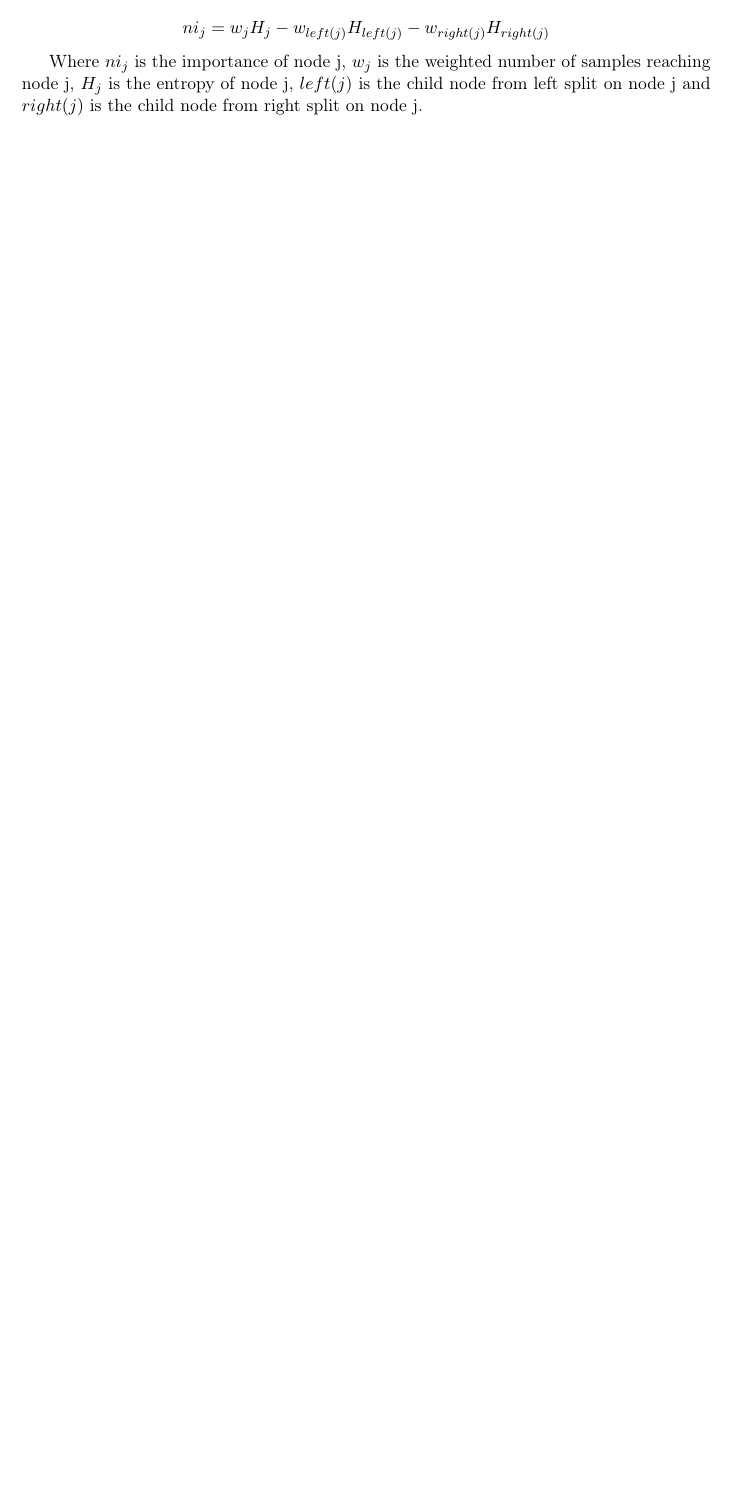
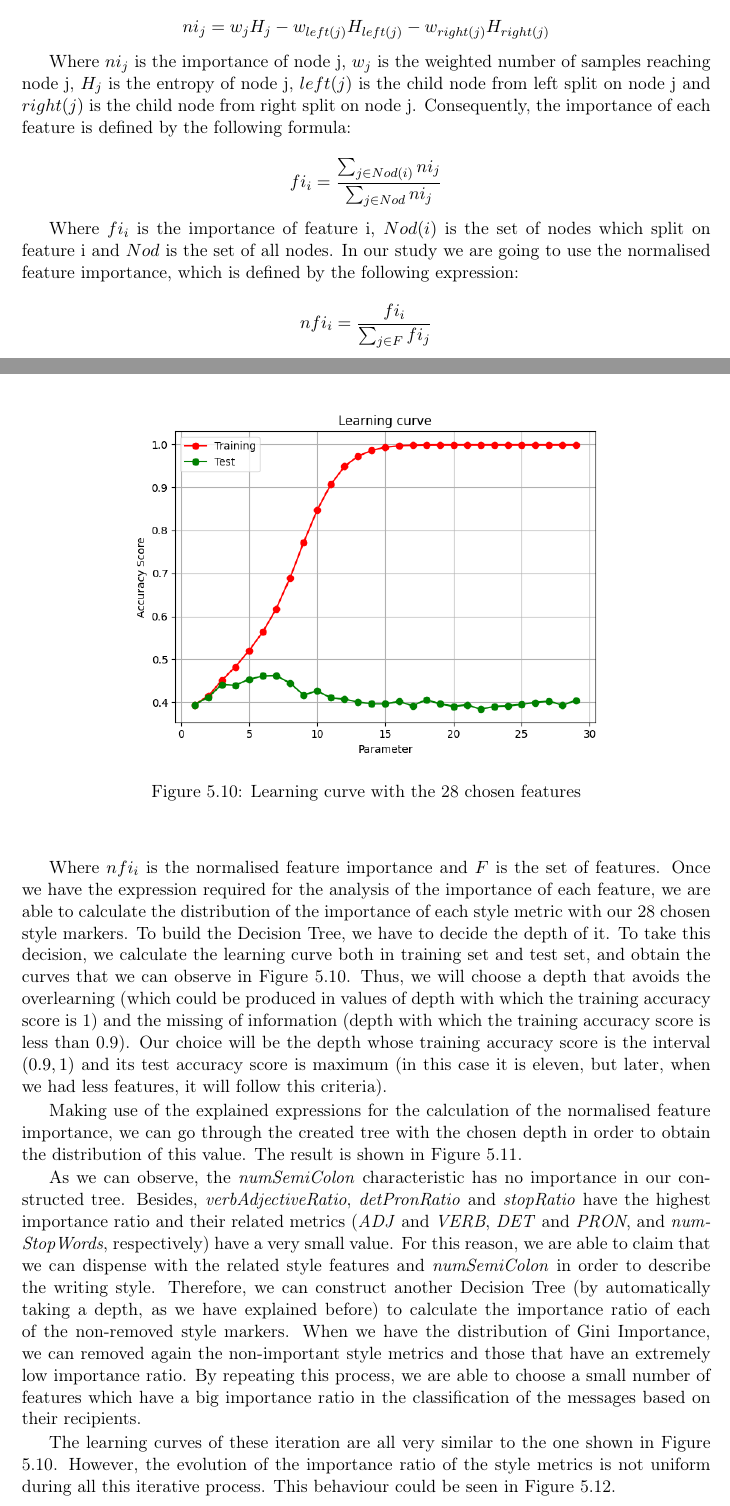
Before and after one commit to NILGroup/TFG-1920-CarlosMoreno, a LaTeX thesis (Memoria/TFMTeXiS.tex, which reads Memoria/Capitulos/Secciones/DecisionTrees.tex): part of page 83 of 88 before the commit and two parts of pages 83 and 84 of 90 after it, the two joined at a grey line, cut so that both start at the same text, the shorter picture padded with empty space. Compiled offline with pdfLaTeX; a LaTeX package or settings file that is missing is left out.

Commit message:
La curva del ratio de importancia

```diff
--- a/Memoria/Capitulos/Secciones/DecisionTrees.tex
+++ b/Memoria/Capitulos/Secciones/DecisionTrees.tex
@@ -8,4 +8,25 @@ $$
 ni_j = w_jH_j - w_{left(j)}H_{left(j)} - w_{right(j)}H_{right(j)}
 $$
 
-Where $ni_j$ is the importance of node j, $w_j$ is the weighted number of samples reaching node j, $H_j$ is the entropy of node j, $left(j)$ is the child node from left split on node j and $right(j)$ is the child node from right split on node j.
+Where $ni_j$ is the importance of node j, $w_j$ is the weighted number of samples reaching node j, $H_j$ is the entropy of node j, $left(j)$ is the child node from left split on node j and $right(j)$ is the child node from right split on node j. Consequently, the importance of each feature is defined by the following formula:
+
+$$
+fi_i = \frac{\sum_{j\in Nod(i)}ni_j}{\sum_{j\in Nod}ni_j}
+$$
+
+Where $fi_i$ is the importance of feature i, $Nod(i)$ is the set of nodes which split on feature i and $Nod$ is the set of all nodes. In our study we are going to use the normalised feature importance, which is defined by the following expression:
+
+$$
+nfi_i=\frac{fi_i}{\sum_{j\in F}fi_j}
+$$
+
+\begin{figure}
+	\centering%
+	\centerline{\includegraphics[width=0.7\textwidth]{Imagenes/Bitmap/DecisionTrees/learning28curve.png}}%
+	\caption{Learning curve with the 28 chosen features}%
+	\label{fig:learn28curve}
+\end{figure}
+
+Where $nfi_i$ is the normalised feature importance and $F$ is the set of features. Once we have the expression required for the analysis of the importance of each feature, we are able to calculate the distribution of the importance of each style metric with our 28 chosen style markers. To build the Decision Tree, we have to decide the depth of it. To take this decision, we calculate the learning curve both in training set and test set, and obtain the curves that we can observe in Figure \ref{fig:learn28curve}. Thus, we will choose a depth that avoids the overlearning (which could be produced in values of depth with which the training accuracy score is 1) and the missing of information (depth with which the training accuracy score is less than 0.9). Our choice will be the depth whose training accuracy score is the interval $(0.9, 1)$ and its test accuracy score is maximum (in this case it is eleven, but later, when we had less features, it will follow this criteria).
+
+Making use of the explained expressions for the calculation of the normalised feature importance, we can go through the created tree with the chosen depth in order to obtain the distribution of this value. The result is shown in Figure \ref{fig:nfi28}.
@@ -11,0 +38,6 @@ Where $ni_j$ is the importance of node j, $w_j$ is the weighted number of sample
+	\label{fig:nfi28}
+\end{figure}
+
+As we can observe, the \textit{numSemiColon} characteristic has no importance in our constructed tree. Besides, \textit{verbAdjectiveRatio}, \textit{detPronRatio} and \textit{stopRatio} have the highest importance ratio and their related metrics (\textit{ADJ} and \textit{VERB}, \textit{DET} and \textit{PRON}, and \textit{numStopWords}, respectively) have a very small value. For this reason, we are able to claim that we can dispense with the related style features and \textit{numSemiColon} in order to describe the writing style. Therefore, we can construct another Decision Tree (by automatically taking a depth, as we have explained before) to calculate the importance ratio of each of the non-removed style markers. When we have the distribution of Gini Importance, we can removed again the non-important style metrics and those that have an extremely low importance ratio. By repeating this process, we are able to choose a small number of features which have a big importance ratio in the classification of the messages based on their recipients.
+
+The learning curves of these iteration are all very similar to the one shown in Figure \ref{fig:learn28curve}. However, the evolution of the importance ratio of the style metrics is not uniform during all this iterative process. This behaviour could be seen in Figure \ref{fig:impcurv}.
```
Also changed, not shown: Memoria/Imagenes/Bitmap/DecisionTrees/learning28curve.png (added), Memoria/Imagenes/Bitmap/DecisionTrees/limportancecurve.png (added), Memoria/Imagenes/Bitmap/DecisionTrees/pie28.png (added), Memoria/Capitulos/Secciones/DecisionTrees.tex (16 more changed lines).
